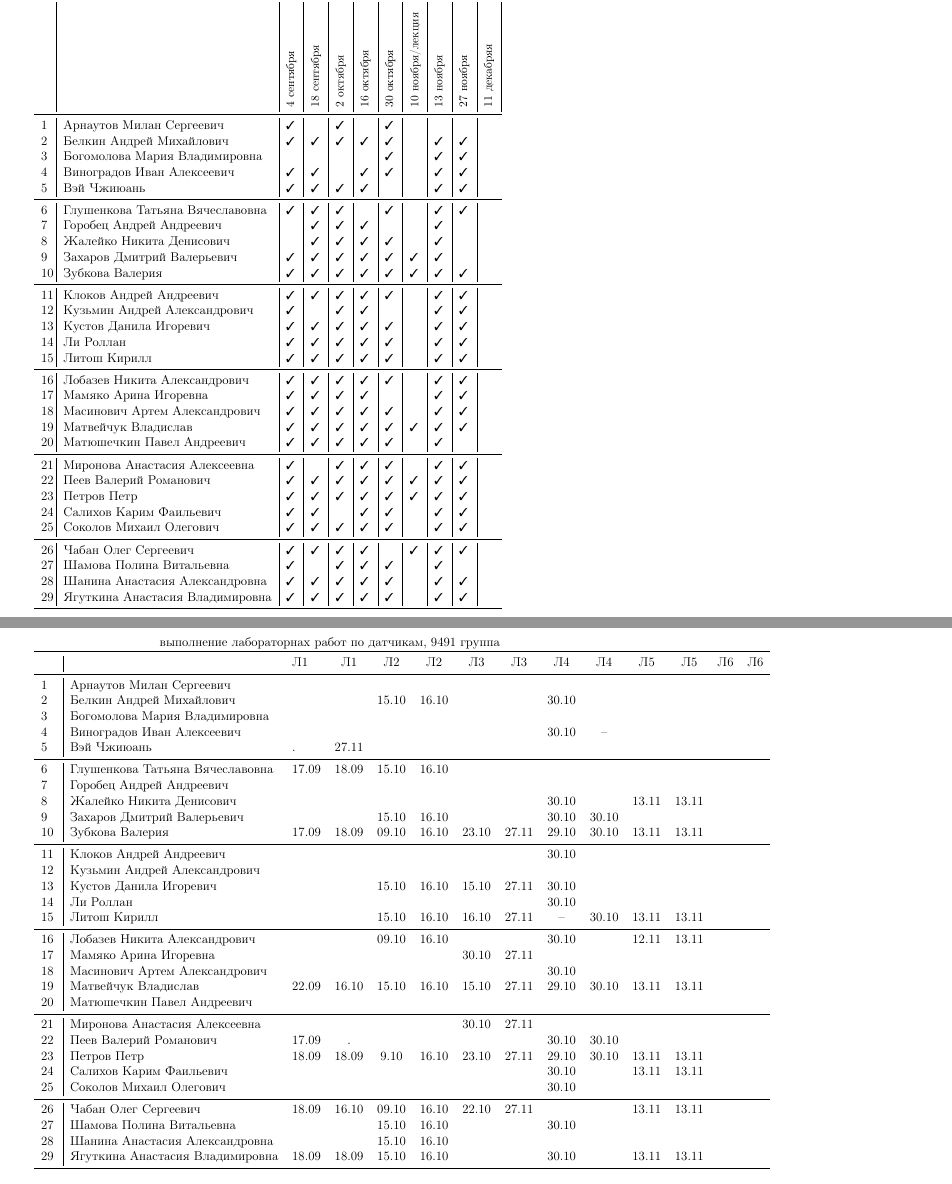
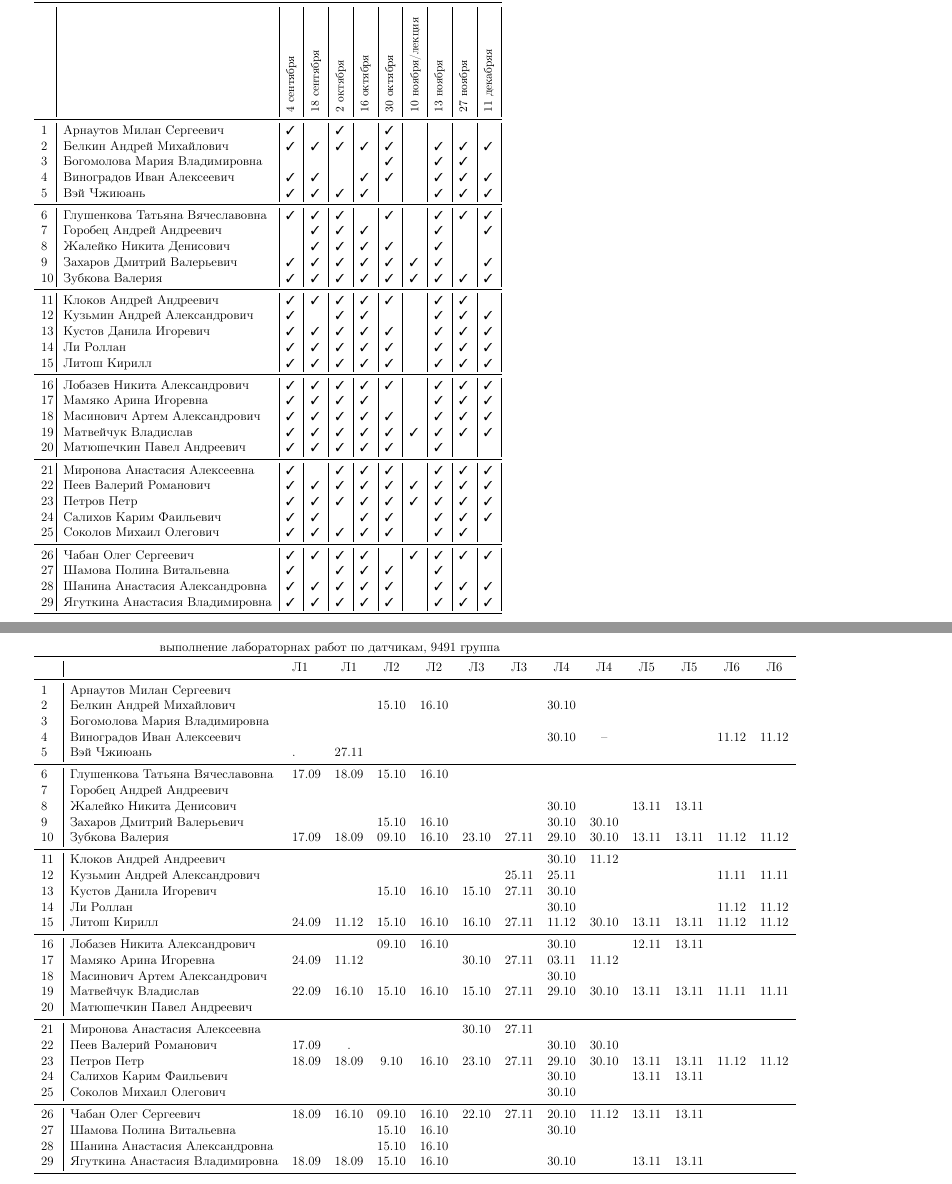
Before and after one commit to trot-t/2021-autumn, a LaTeX document (2021a-9491.tex): two parts of pages 1 and 2 of 3, joined at a grey line, cut so that both start at the same text. Compiled offline with pdfLaTeX.

Commit message:
11.12.2021

```diff
--- a/2021a-9491.tex
+++ b/2021a-9491.tex
@@ -147,40 +147,40 @@
 
 % commands vi to copy/paste D :+19 ->>> p :-18 :w
 \midrule
-1\,& Арнаутов Милан Сергеевич         \ok\no\ok\no\ok\no\no\no\\
-2\,& Белкин Андрей Михайлович         \ok\ok\ok\ok\ok\no\ok\ok\\
-3\,& Богомолова Мария Владимировна    \no\no\no\no\ok\no\ok\ok\\
-4\,& Виноградов Иван Алексеевич       \ok\ok\no\ok\ok\no\ok\ok\\
-5\,& Вэй Чжиюань                      \ok\ok\ok\ok\no\no\ok\ok\\
+1\,& Арнаутов Милан Сергеевич         \ok\no\ok\no\ok\no\no\no\no\\
+2\,& Белкин Андрей Михайлович         \ok\ok\ok\ok\ok\no\ok\ok\ok\\
+3\,& Богомолова Мария Владимировна    \no\no\no\no\ok\no\ok\ok\no\\
+4\,& Виноградов Иван Алексеевич       \ok\ok\no\ok\ok\no\ok\ok\ok\\
+5\,& Вэй Чжиюань                      \ok\ok\ok\ok\no\no\ok\ok\ok\\
 \midrule
-6\,& Глушенкова Татьяна Вячеславовна  \ok\ok\ok\no\ok\no\ok\ok\\
-7\,& Горобец Андрей Андреевич         \no\ok\ok\ok\no\no\ok\no\\
-8\,& Жалейко Никита Денисович         \no\ok\ok\ok\ok\no\ok\no\\
-9\,& Захаров Дмитрий Валерьевич       \ok\ok\ok\ok\ok\ok\ok\no\\
-10\,& Зубкова Валерия                 \ok\ok\ok\ok\ok\ok\ok\ok\\
+6\,& Глушенкова Татьяна Вячеславовна  \ok\ok\ok\no\ok\no\ok\ok\ok\\
+7\,& Горобец Андрей Андреевич         \no\ok\ok\ok\no\no\ok\no\ok\\
+8\,& Жалейко Никита Денисович         \no\ok\ok\ok\ok\no\ok\no\no\\
+9\,& Захаров Дмитрий Валерьевич       \ok\ok\ok\ok\ok\ok\ok\no\ok\\
+10\,& Зубкова Валерия                 \ok\ok\ok\ok\ok\ok\ok\ok\ok\\
 \midrule
-11\,& Клоков Андрей Андреевич         \ok\ok\ok\ok\ok\no\ok\ok\\
-12\,& Кузьмин Андрей Александрович    \ok\no\ok\ok\no\no\ok\ok\\
-13\,& Кустов Данила Игоревич          \ok\ok\ok\ok\ok\no\ok\ok\\
-14\,& Ли Роллан                       \ok\ok\ok\ok\ok\no\ok\ok\\
-15\,& Литош Кирилл                    \ok\ok\ok\ok\ok\no\ok\ok\\
+11\,& Клоков Андрей Андреевич         \ok\ok\ok\ok\ok\no\ok\ok\no\\
+12\,& Кузьмин Андрей Александрович    \ok\no\ok\ok\no\no\ok\ok\ok\\
+13\,& Кустов Данила Игоревич          \ok\ok\ok\ok\ok\no\ok\ok\ok\\
+14\,& Ли Роллан                       \ok\ok\ok\ok\ok\no\ok\ok\ok\\
+15\,& Литош Кирилл                    \ok\ok\ok\ok\ok\no\ok\ok\ok\\
 \midrule
-16\,& Лобазев Никита Александрович    \ok\ok\ok\ok\ok\no\ok\ok\\
-17\,& Мамяко Арина Игоревна           \ok\ok\ok\ok\no\no\ok\ok\\
-18\,& Масинович Артем Александрович   \ok\ok\ok\ok\ok\no\ok\ok\\
-19\,& Матвейчук Владислав             \ok\ok\ok\ok\ok\ok\ok\ok\\
-20\,& Матюшечкин Павел Андреевич      \ok\ok\ok\ok\ok\no\ok\no\\
+16\,& Лобазев Никита Александрович    \ok\ok\ok\ok\ok\no\ok\ok\ok\\
+17\,& Мамяко Арина Игоревна           \ok\ok\ok\ok\no\no\ok\ok\ok\\
+18\,& Масинович Артем Александрович   \ok\ok\ok\ok\ok\no\ok\ok\ok\\
+19\,& Матвейчук Владислав             \ok\ok\ok\ok\ok\ok\ok\ok\ok\\
+20\,& Матюшечкин Павел Андреевич      \ok\ok\ok\ok\ok\no\ok\no\no\\
 \midrule
-21\,& Миронова Анастасия Алексеевна   \ok\no\ok\ok\ok\no\ok\ok\\
-22\,& Пеев Валерий Романович          \ok\ok\ok\ok\ok\ok\ok\ok\\
-23\,& Петров Петр                     \ok\ok\ok\ok\ok\ok\ok\ok\\
-24\,& Салихов Карим Фаильевич         \ok\ok\no\ok\ok\no\ok\ok\\
-25\,& Соколов Михаил Олегович         \ok\ok\ok\ok\ok\no\ok\ok\\
+21\,& Миронова Анастасия Алексеевна   \ok\no\ok\ok\ok\no\ok\ok\ok\\
+22\,& Пеев Валерий Романович          \ok\ok\ok\ok\ok\ok\ok\ok\ok\\
+23\,& Петров Петр                     \ok\ok\ok\ok\ok\ok\ok\ok\ok\\
+24\,& Салихов Карим Фаильевич         \ok\ok\no\ok\ok\no\ok\ok\ok\\
+25\,& Соколов Михаил Олегович         \ok\ok\ok\ok\ok\no\ok\ok\no\\
 \midrule
-26\,& Чабан Олег Сергеевич            \ok\ok\ok\ok\no\ok\ok\ok\\
-27\,& Шамова Полина Витальевна        \ok\no\ok\ok\ok\no\ok\no\\
-28\,& Шанина Анастасия Александровна  \ok\ok\ok\ok\ok\no\ok\ok\\
-29\,& Ягуткина Анастасия Владимировна \ok\ok\ok\ok\ok\no\ok\ok\\
+26\,& Чабан Олег Сергеевич            \ok\ok\ok\ok\no\ok\ok\ok\ok\\
+27\,& Шамова Полина Витальевна        \ok\no\ok\ok\ok\no\ok\no\no\\
+28\,& Шанина Анастасия Александровна  \ok\ok\ok\ok\ok\no\ok\ok\ok\\
+29\,& Ягуткина Анастасия Владимировна \ok\ok\ok\ok\ok\no\ok\ok\ok\\
 \bottomrule
 \end{tabular}
 
@@ -198,34 +198,34 @@
 1\,& Арнаутов Милан Сергеевич         \\
 2\,& Белкин Андрей Михайлович         &    &      &15.10&16.10 &     &      &30.10&\\
 3\,& Богомолова Мария Владимировна    \\
-4\,& Виноградов Иван Алексеевич       &     &     &     &      &     &      &30.10&--\\
+4\,& Виноградов Иван Алексеевич       &     &     &     &      &     &      &30.10&--&    &   &11.12&11.12\\
 5\,& Вэй Чжиюань                      &.    &27.11\\
 \midrule
 6\,& Глушенкова Татьяна Вячеславовна  &17.09&18.09&15.10&16.10 &     &\\
 7\,& Горобец Андрей Андреевич         \\
 8\,& Жалейко Никита Денисович         &     &     &     &      &     &      &30.10&     &13.11&13.11\\
 9\,& Захаров Дмитрий Валерьевич       &     &     &15.10&16.10 &     &      &30.10&30.10\\
-10\,& Зубкова Валерия                 &17.09&18.09&09.10&16.10 &23.10&27.11 &29.10&30.10&13.11&13.11\\
+10\,& Зубкова Валерия                 &17.09&18.09&09.10&16.10 &23.10&27.11 &29.10&30.10&13.11&13.11&11.12&11.12\\
 \midrule
-11\,& Клоков Андрей Андреевич         &     &     &     &      &     &      &30.10&\\
-12\,& Кузьмин Андрей Александрович    \\
+11\,& Клоков Андрей Андреевич         &     &     &     &      &     &      &30.10&11.12\\
+12\,& Кузьмин Андрей Александрович    &     &     &     &      &     &25.11 &25.11&     & & & 11.11&11.11\\
 13\,& Кустов Данила Игоревич          &     &     &15.10&16.10 &15.10&27.11 &30.10&\\
-14\,& Ли Роллан                       &     &     &     &      &     &      &30.10&\\
-15\,& Литош Кирилл                    &     &     &15.10&16.10 &16.10&27.11 & --  &30.10&13.11&13.11\\
+14\,& Ли Роллан                       &     &     &     &      &     &      &30.10&&&& 11.12&11.12\\
+15\,& Литош Кирилл                    &24.09&11.12&15.10&16.10 &16.10&27.11 &11.12&30.10&13.11&13.11&11.12&11.12\\
 \midrule
 16\,& Лобазев Никита Александрович    &     &     &09.10&16.10 &     &      &30.10&     &12.11&13.11\\
-17\,& Мамяко Арина Игоревна           &     &     &     &      &30.10&27.11 \\
+17\,& Мамяко Арина Игоревна           &24.09&11.12&     &      &30.10&27.11 &03.11&11.12\\
 18\,& Масинович Артем Александрович   &     &     &     &      &     &      &30.10&\\
-19\,& Матвейчук Владислав             &22.09&16.10&15.10&16.10 &15.10&27.11 &29.10&30.10&13.11&13.11\\
+19\,& Матвейчук Владислав             &22.09&16.10&15.10&16.10 &15.10&27.11 &29.10&30.10&13.11&13.11&11.11&11.11\\
 20\,& Матюшечкин Павел Андреевич      \\
 \midrule
 21\,& Миронова Анастасия Алексеевна   &     &     &     &      &30.10&27.11&\\
 22\,& Пеев Валерий Романович          &17.09& .   &     &      &     &      &30.10&30.10\\
-23\,& Петров Петр                     &18.09&18.09& 9.10&16.10 &23.10&27.11 &29.10&30.10&13.11&13.11\\
+23\,& Петров Петр                     &18.09&18.09& 9.10&16.10 &23.10&27.11 &29.10&30.10&13.11&13.11&11.12&11.12\\
 24\,& Салихов Карим Фаильевич         &     &     &     &      &     &      &30.10&     &13.11&13.11\\
 25\,& Соколов Михаил Олегович         &     &     &     &      &     &      &30.10&\\
 \midrule
-26\,& Чабан Олег Сергеевич            &18.09&16.10&09.10&16.10&22.10 &27.11 &     &     &13.11&13.11\\
+26\,& Чабан Олег Сергеевич            &18.09&16.10&09.10&16.10&22.10 &27.11 &20.10&11.12&13.11&13.11\\
 27\,& Шамова Полина Витальевна        &    &      &15.10&16.10 &     &      &30.10&\\
 28\,& Шанина Анастасия Александровна  &    &      &15.10&16.10 &     &      &\\
 29\,& Ягуткина Анастасия Владимировна &18.09&18.09&15.10&16.10 &     &      &30.10&     &13.11&13.11\\
```
Also changed, not shown: 2021a-7400.tex (+11 -11 lines), 2021a-8405.tex (+25 -25 lines), 2021a-9493.tex (+46 -40 lines), 2021a-7400.pdf, 2021a-8405.pdf, 2021a-9491.pdf, 2021a-9493.pdf, 2021a-9491.tex (1 more changed lines).
